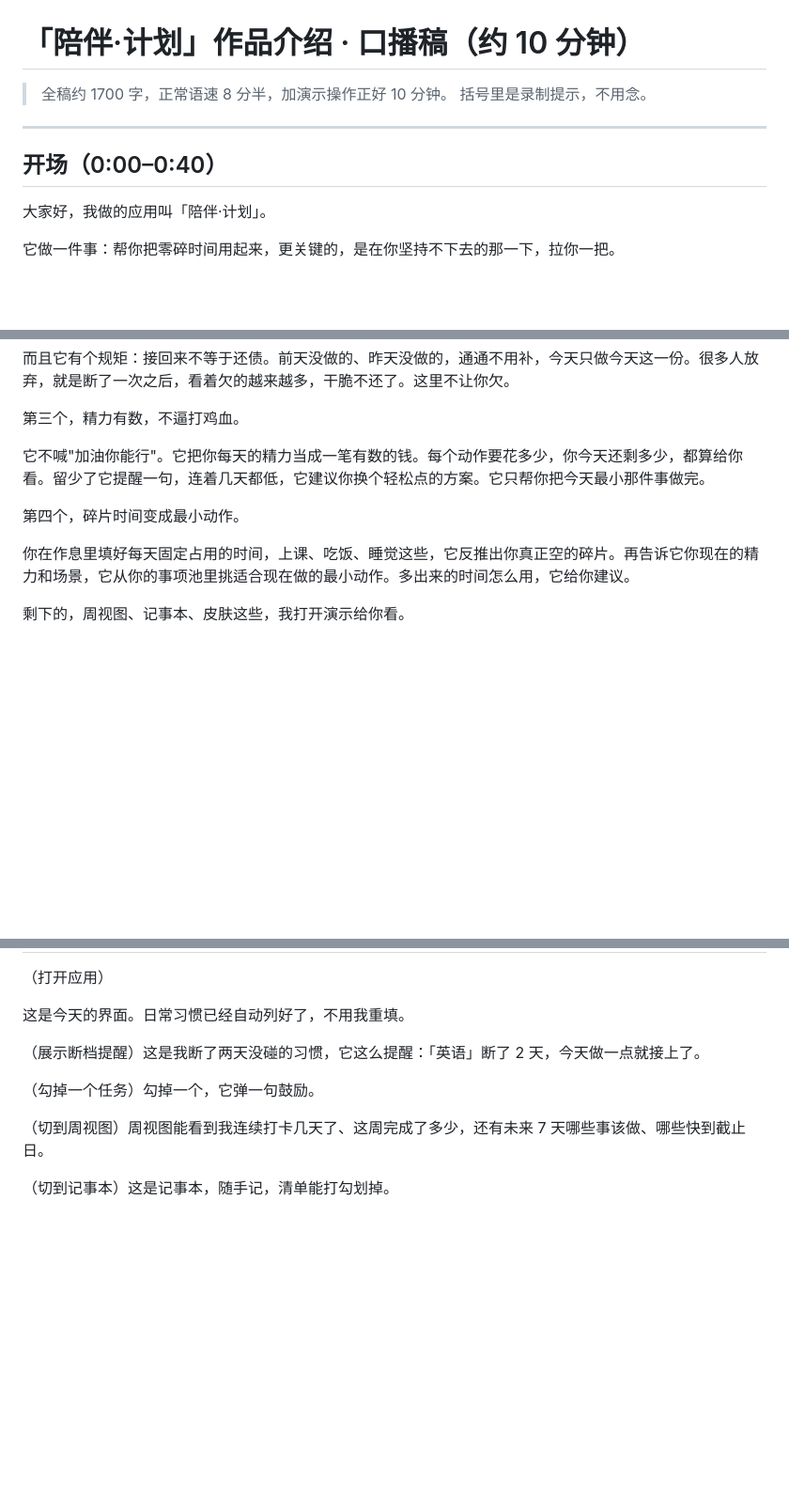
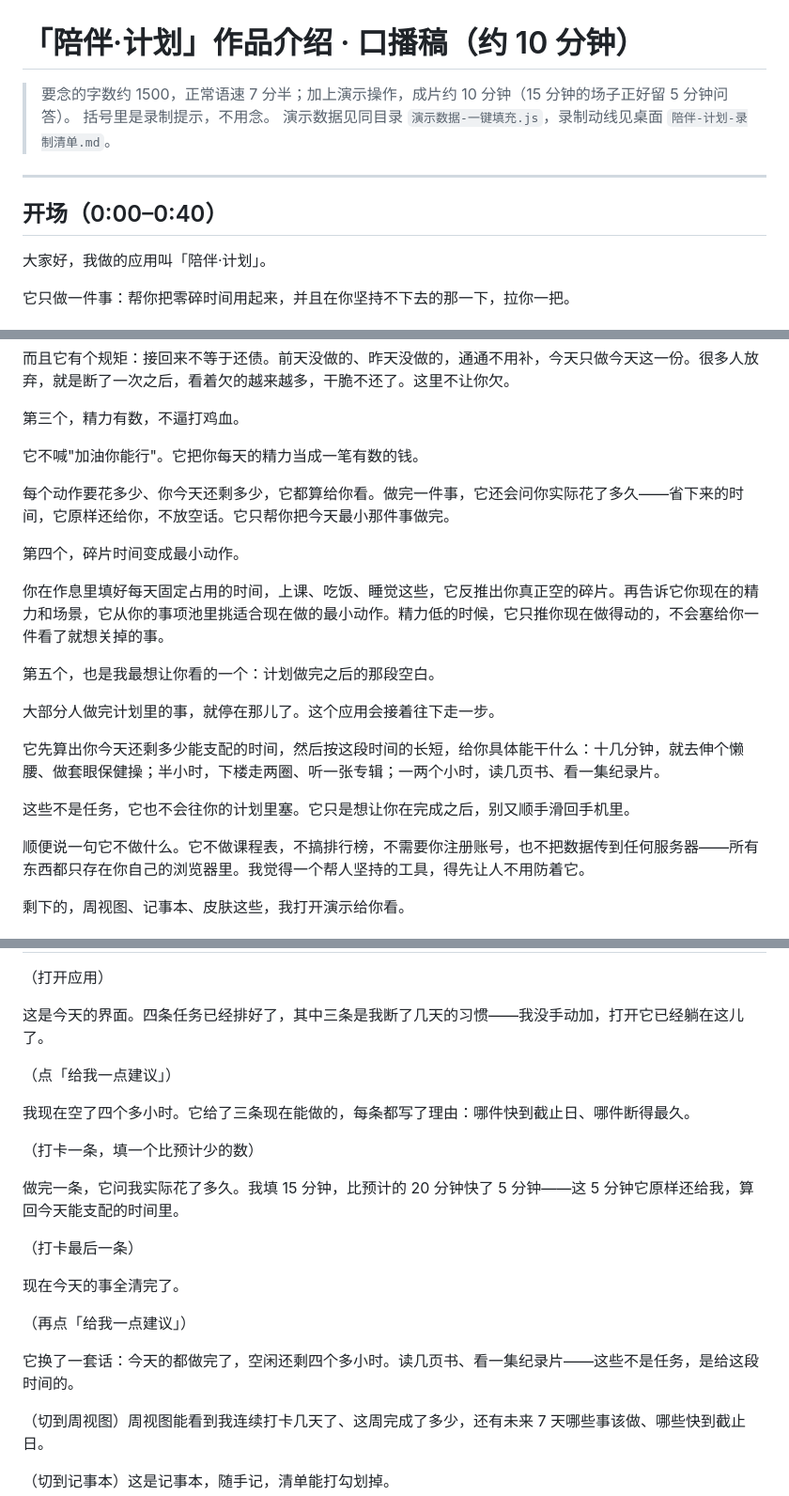
Before and after one commit to jingxiuaian/companion-app, a Markdown page: 视频口播稿-10分钟.md, 3 parts joined by grey strips. Shown at 94% size. GitHub-like rendering; blank space fills up the shorter version.

Commit message:
扩写口播稿到 10 分钟量：补两段内容，修掉一句不存在的功能
原来要念的正文只有 770 字（约 3.5–4 分钟），摘要里写的 1700 字 / 8 分半对不上。

- 补两段真内容：断档是怎么发生的具体场景；它不做什么（不做课程表、不搞排行榜、
  不注册、数据只在本地）
- 修掉一句讲不存在的功能：「连着几天都低，它建议你换个轻松点的方案」
  ——精力只是个筛选条件，而且不存历史
- 演示段补第四个镜头：计划全清完之后按剩余时间给的恢复类建议
  （这是产品主张的正题，原来只讲了功能没演示）
- 备用素材单独放文件末尾：个人失败史（上次按你要求删掉了，没擅自加回）

现在主稿 1357 字，约 9.3 分钟（含演示）；加上备用素材正好 10 分钟。

```diff
--- a/视频口播稿-10分钟.md
+++ b/视频口播稿-10分钟.md
@@ -1,7 +1,8 @@
 # 「陪伴·计划」作品介绍 · 口播稿（约 10 分钟）
 
-> 全稿约 1700 字，正常语速 8 分半，加演示操作正好 10 分钟。
+> 要念的字数约 1500，正常语速 7 分半；加上演示操作，成片约 10 分钟（15 分钟的场子正好留 5 分钟问答）。
 > 括号里是录制提示，不用念。
+> 演示数据见同目录 `演示数据-一键填充.js`，录制动线见桌面 `陪伴-计划-录制清单.md`。
 
 ---
 
@@ -9,5 +10,5 @@
 
 大家好，我做的应用叫「陪伴·计划」。
 
-它做一件事：帮你把零碎时间用起来，更关键的，是在你坚持不下去的那一下，拉你一把。
+它只做一件事：帮你把零碎时间用起来，并且在你坚持不下去的那一下，拉你一把。
 
@@ -35,11 +42,23 @@
 
 第三个，精力有数，不逼打鸡血。
 
-它不喊"加油你能行"。它把你每天的精力当成一笔有数的钱。每个动作要花多少，你今天还剩多少，都算给你看。留少了它提醒一句，连着几天都低，它建议你换个轻松点的方案。它只帮你把今天最小那件事做完。
+它不喊"加油你能行"。它把你每天的精力当成一笔有数的钱。
+
+每个动作要花多少、你今天还剩多少，它都算给你看。做完一件事，它还会问你实际花了多久——省下来的时间，它原样还给你，不放空话。它只帮你把今天最小那件事做完。
 
 第四个，碎片时间变成最小动作。
 
-你在作息里填好每天固定占用的时间，上课、吃饭、睡觉这些，它反推出你真正空的碎片。再告诉它你现在的精力和场景，它从你的事项池里挑适合现在做的最小动作。多出来的时间怎么用，它给你建议。
+你在作息里填好每天固定占用的时间，上课、吃饭、睡觉这些，它反推出你真正空的碎片。再告诉它你现在的精力和场景，它从你的事项池里挑适合现在做的最小动作。精力低的时候，它只推你现在做得动的，不会塞给你一件看了就想关掉的事。
+
+第五个，也是我最想让你看的一个：计划做完之后的那段空白。
+
+大部分人做完计划里的事，就停在那儿了。这个应用会接着往下走一步。
+
+它先算出你今天还剩多少能支配的时间，然后按这段时间的长短，给你具体能干什么：十几分钟，就去伸个懒腰、做套眼保健操；半小时，下楼走两圈、听一张专辑；一两个小时，读几页书、看一集纪录片。
+
+这些不是任务，它也不会往你的计划里塞。它只是想让你在完成之后，别又顺手滑回手机里。
+
+顺便说一句它不做什么。它不做课程表，不搞排行榜，不需要你注册账号，也不把数据传到任何服务器——所有东西都只存在你自己的浏览器里。我觉得一个帮人坚持的工具，得先让人不用防着它。
 
 剩下的，周视图、记事本、皮肤这些，我打开演示给你看。
 
@@ -47,11 +66,23 @@
 
 （打开应用）
 
-这是今天的界面。日常习惯已经自动列好了，不用我重填。
+这是今天的界面。四条任务已经排好了，其中三条是我断了几天的习惯——我没手动加，打开它已经躺在这儿了。
 
-（展示断档提醒）这是我断了两天没碰的习惯，它这么提醒：「英语」断了 2 天，今天做一点就接上了。
+（点「给我一点建议」）
 
-（勾掉一个任务）勾掉一个，它弹一句鼓励。
+我现在空了四个多小时。它给了三条现在能做的，每条都写了理由：哪件快到截止日、哪件断得最久。
+
+（打卡一条，填一个比预计少的数）
+
+做完一条，它问我实际花了多久。我填 15 分钟，比预计的 20 分钟快了 5 分钟——这 5 分钟它原样还给我，算回今天能支配的时间里。
+
+（打卡最后一条）
+
+现在今天的事全清完了。
+
+（再点「给我一点建议」）
+
+它换了一套话：今天的都做完了，空闲还剩四个多小时。读几页书、看一集纪录片——这些不是任务，是给这段时间的。
 
 （切到周视图）周视图能看到我连续打卡几天了、这周完成了多少，还有未来 7 天哪些事该做、哪些快到截止日。
 
```
Also changed, not shown: other parts of 视频口播稿-10分钟.md (+21 -5 lines).
